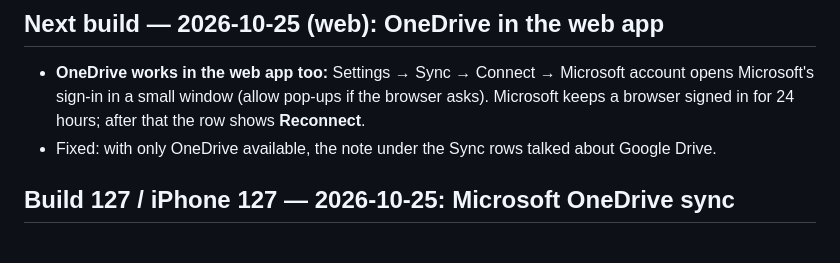
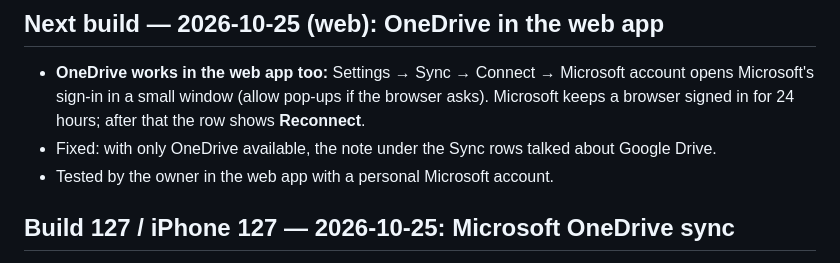
Before and after one commit to KGeary1995/ADHD-Tax, a Markdown page: CHANGELOG.md, the part around the change. Drawn GitHub-style.

```diff
--- a/CHANGELOG.md
+++ b/CHANGELOG.md
@@ -5,6 +5,7 @@ What changed in each build, newest first. Build number = CI run number (= Androi
 ## Next build — 2026-10-25 (web): OneDrive in the web app
 - **OneDrive works in the web app too:** Settings → Sync → Connect → Microsoft account opens Microsoft's sign-in in a small window (allow pop-ups if the browser asks). Microsoft keeps a browser signed in for 24 hours; after that the row shows **Reconnect**.
 - Fixed: with only OneDrive available, the note under the Sync rows talked about Google Drive.
+- Tested by the owner in the web app with a personal Microsoft account.
 
 ## Build 127 / iPhone 127 — 2026-10-25: Microsoft OneDrive sync
 - **Sync with a Microsoft account:** Settings → Sync → Connect now also offers **Microsoft account (OneDrive)**, for a personal account (Outlook.com, Hotmail) or one from work or school. Works on Android, iPhone, iPad, Mac and Windows; not in the web app yet. Mix as you like: Personal on iCloud, Work on Microsoft 365, and so on.
```
Also changed, not shown: AGENTS.md (+2 -2 lines).
